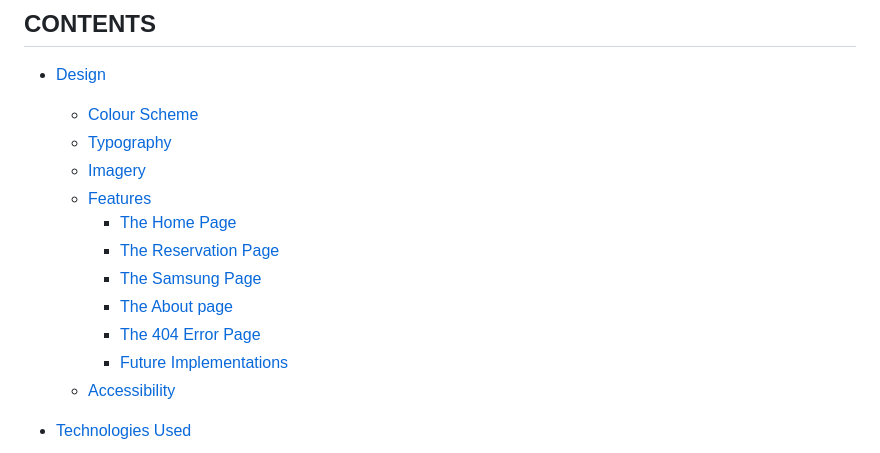
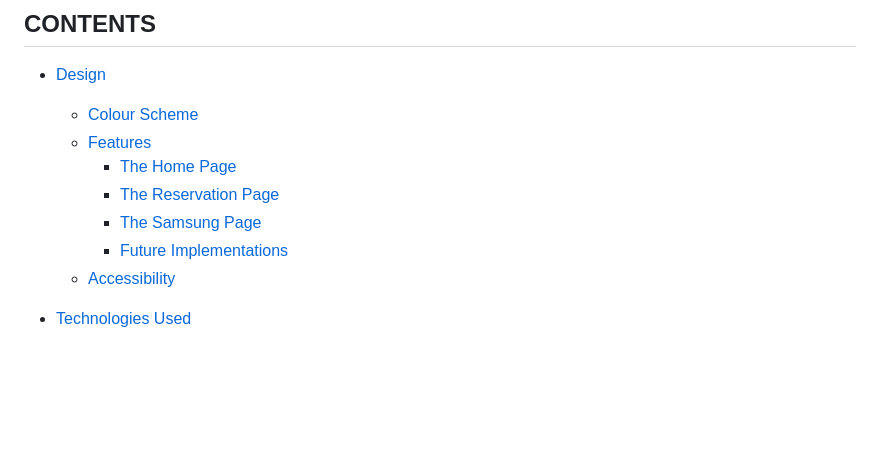
Before and after one commit to GetanehT/Restaurant-Booking-System, a Markdown page: README.md, the part around one of its changes. Rendered like a GitHub page; blank space fills up the shorter version.

```diff
--- a/README.md
+++ b/README.md
@@ -15,14 +15,10 @@ Table of Contents
 
 * [Design](#design)
   * [Colour Scheme](#colour-scheme)
-  * [Typography](#typography)
-  * [Imagery](#imagery)
   * [Features](#features)
     * [The Home Page](#the-home-page)
     * [The Reservation Page](#the-game-page)
     * [The Samsung Page](#the-samsung-page)
-    * [The About page](#the-about-us-page)
-    * [The 404 Error Page](#the-404-error-page)
     * [Future Implementations](#future-implementations)
   * [Accessibility](#accessibility)
 
```
Also changed, not shown: other parts of README.md (+125 -7 lines).
